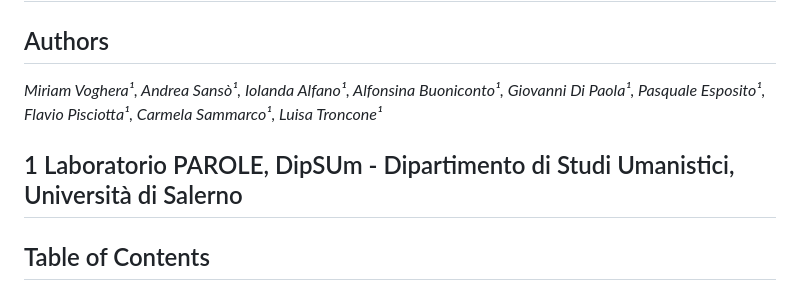
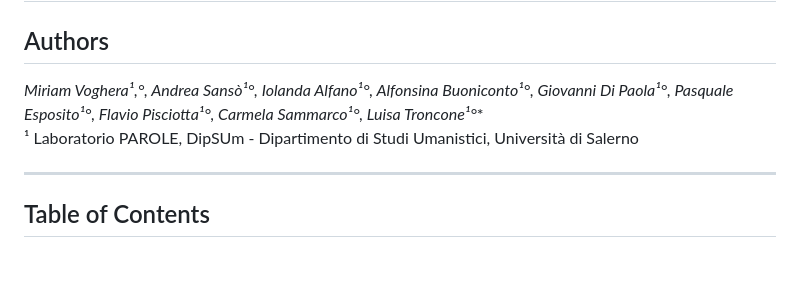
Before and after one commit to LaboratorioPAROLE/cosi, a Markdown page: README.md, the part around the change. Rendered like a GitHub page; blank space fills up the shorter version.

```diff
--- a/README.md
+++ b/README.md
@@ -1,9 +1,9 @@
 # COSÌ - Catalogo Online dei Segnali discorsivi dell’Italiano
 
 ## Authors
-_Miriam Voghera¹, Andrea Sansò¹, Iolanda Alfano¹, Alfonsina Buoniconto¹, Giovanni Di Paola¹, Pasquale Esposito¹, Flavio Pisciotta¹, Carmela Sammarco¹, Luisa Troncone¹_
+**Miriam Voghera¹*,°, Andrea Sansò¹°, Iolanda Alfano¹°, Alfonsina Buoniconto¹°, Giovanni Di Paola¹°, Pasquale Esposito¹°, Flavio Pisciotta¹°, Carmela Sammarco¹°, Luisa Troncone¹°**
+¹ Laboratorio PAROLE, DipSUm - Dipartimento di Studi Umanistici, Università di Salerno
 
-1 Laboratorio PAROLE, DipSUm - Dipartimento di Studi Umanistici, Università di Salerno
 ---
 
 ## Table of Contents
```
